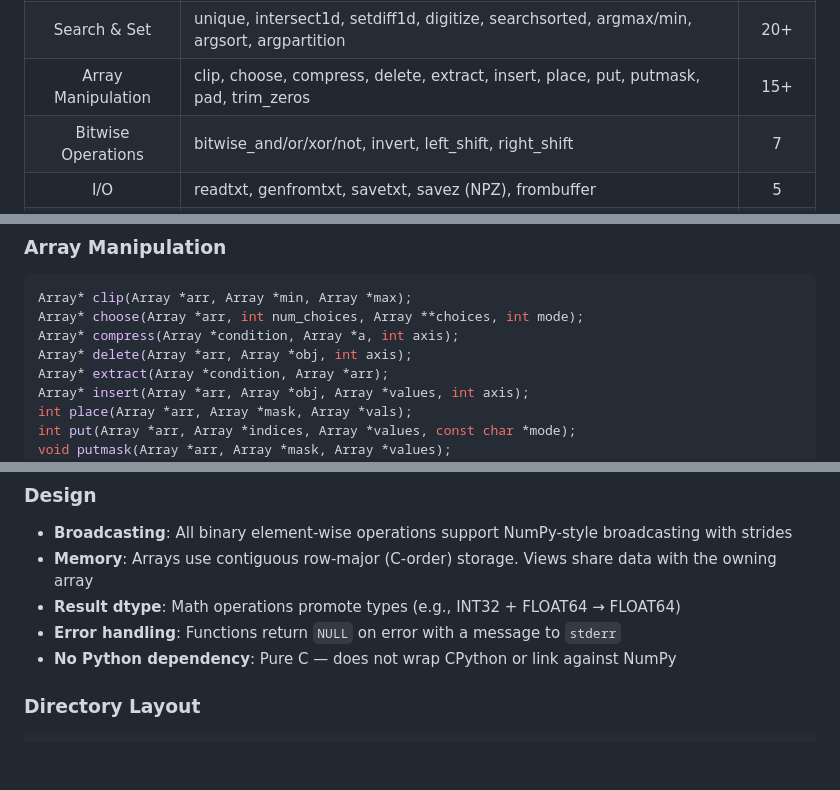
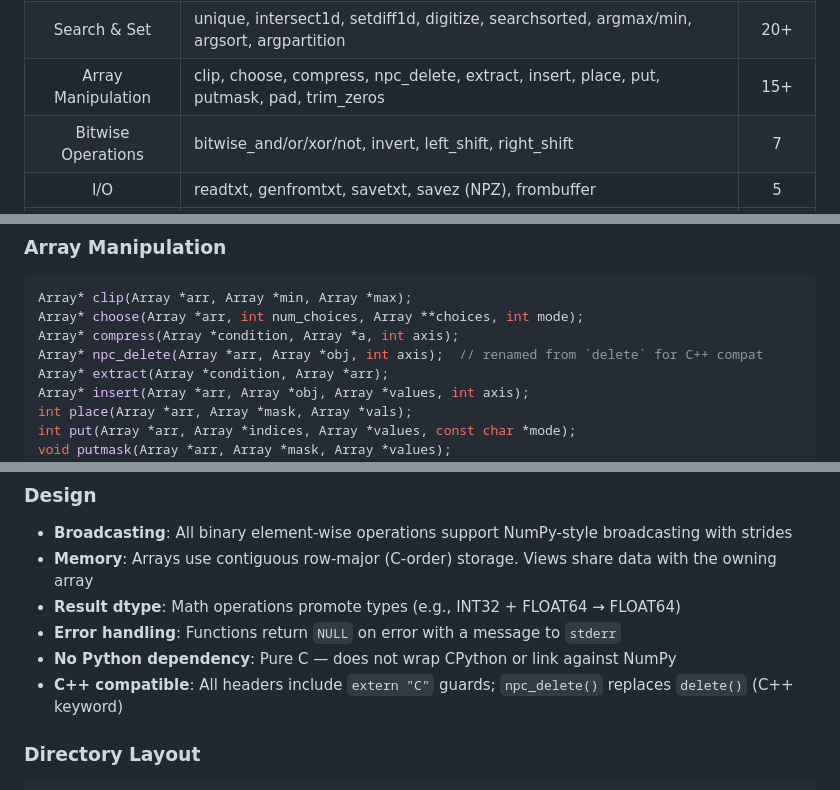
Before and after one commit to xiayang558/libnpc, a Markdown page: README.md, 3 parts joined by grey strips. Drawn GitHub-style; blank space fills up the shorter version.

````diff
--- a/README.md
+++ b/README.md
@@ -147,7 +147,7 @@ int main() {
 | Shape & Manipulation | reshape, transpose, flatten, ravel, squeeze, expand_dims, tile, repeat, stack/hstack/vstack, split, flip, roll, broadcast | 25+ |
 | Comparison & Logic | greater, equal, less, isclose, logical_and/or/xor/not, all, any, where, count_nonzero | 15+ |
 | Search & Set | unique, intersect1d, setdiff1d, digitize, searchsorted, argmax/min, argsort, argpartition | 20+ |
-| Array Manipulation | clip, choose, compress, delete, extract, insert, place, put, putmask, pad, trim_zeros | 15+ |
+| Array Manipulation | clip, choose, compress, npc_delete, extract, insert, place, put, putmask, pad, trim_zeros | 15+ |
 | Bitwise Operations | bitwise_and/or/xor/not, invert, left_shift, right_shift | 7 |
 | I/O | readtxt, genfromtxt, savetxt, savez (NPZ), frombuffer | 5 |
 | Datetime64 | datetime_now, from_string, as_string, add/sub_days, comparison, is_busday | 10 |
@@ -439,7 +439,7 @@ Array* digitize(Array *arr, Array *bins, int right);
 Array* clip(Array *arr, Array *min, Array *max);
 Array* choose(Array *arr, int num_choices, Array **choices, int mode);
 Array* compress(Array *condition, Array *a, int axis);
-Array* delete(Array *arr, Array *obj, int axis);
+Array* npc_delete(Array *arr, Array *obj, int axis);  // renamed from `delete` for C++ compat
 Array* extract(Array *condition, Array *arr);
 Array* insert(Array *arr, Array *obj, Array *values, int axis);
 int place(Array *arr, Array *mask, Array *vals);
@@ -516,6 +516,7 @@ double bessel_i0(double x);
 - **Result dtype**: Math operations promote types (e.g., INT32 + FLOAT64 → FLOAT64)
 - **Error handling**: Functions return `NULL` on error with a message to `stderr`
 - **No Python dependency**: Pure C — does not wrap CPython or link against NumPy
+- **C++ compatible**: All headers include `extern "C"` guards; `npc_delete()` replaces `delete()` (C++ keyword)
 
 ### Directory Layout
 ```
````
Also changed, not shown: README_zh.md (+3 -2 lines).
